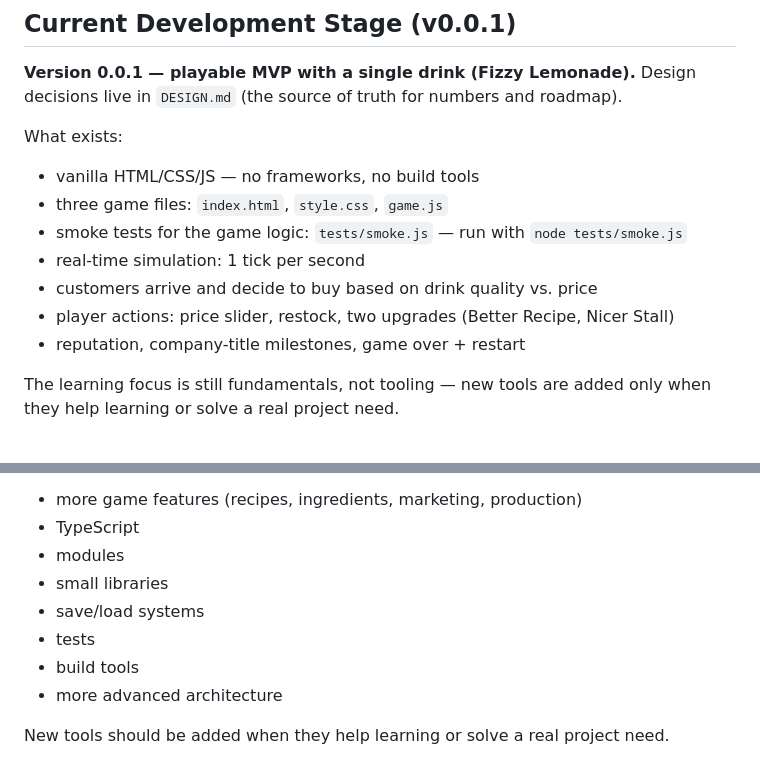
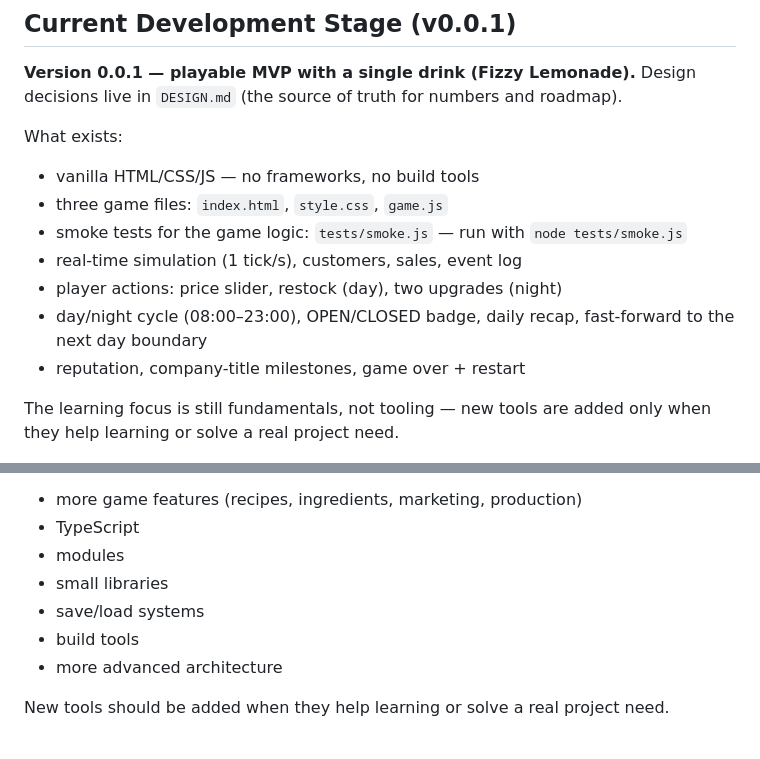
Before and after one commit to snejokeee/fizz-liquids-empire, a Markdown page: AGENTS.md, 2 parts joined by grey strips. GitHub-like rendering.

```diff
--- a/AGENTS.md
+++ b/AGENTS.md
@@ -51,9 +51,9 @@ What exists:
 - vanilla HTML/CSS/JS — no frameworks, no build tools
 - three game files: `index.html`, `style.css`, `game.js`
 - smoke tests for the game logic: `tests/smoke.js` — run with `node tests/smoke.js`
-- real-time simulation: 1 tick per second
-- customers arrive and decide to buy based on drink quality vs. price
-- player actions: price slider, restock, two upgrades (Better Recipe, Nicer Stall)
+- real-time simulation (1 tick/s), customers, sales, event log
+- player actions: price slider, restock (day), two upgrades (night)
+- day/night cycle (08:00–23:00), OPEN/CLOSED badge, daily recap, fast-forward to the next day boundary
 - reputation, company-title milestones, game over + restart
 
 The learning focus is still fundamentals, not tooling — new tools are added
@@ -70,7 +70,6 @@ Later, as knowledge grows, the project may evolve to include:
 - modules
 - small libraries
 - save/load systems
-- tests
 - build tools
 - more advanced architecture
 
```
Also changed, not shown: DESIGN.md (+20 -40 lines).
